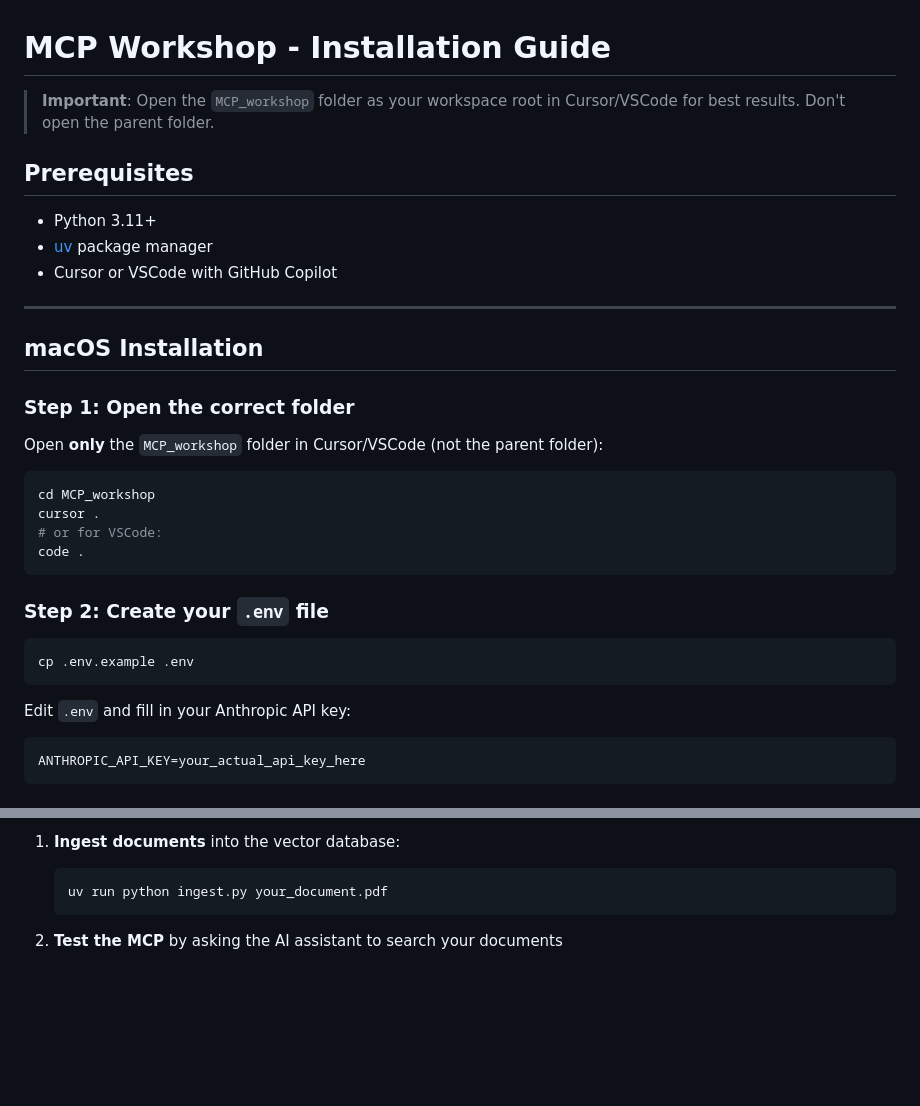
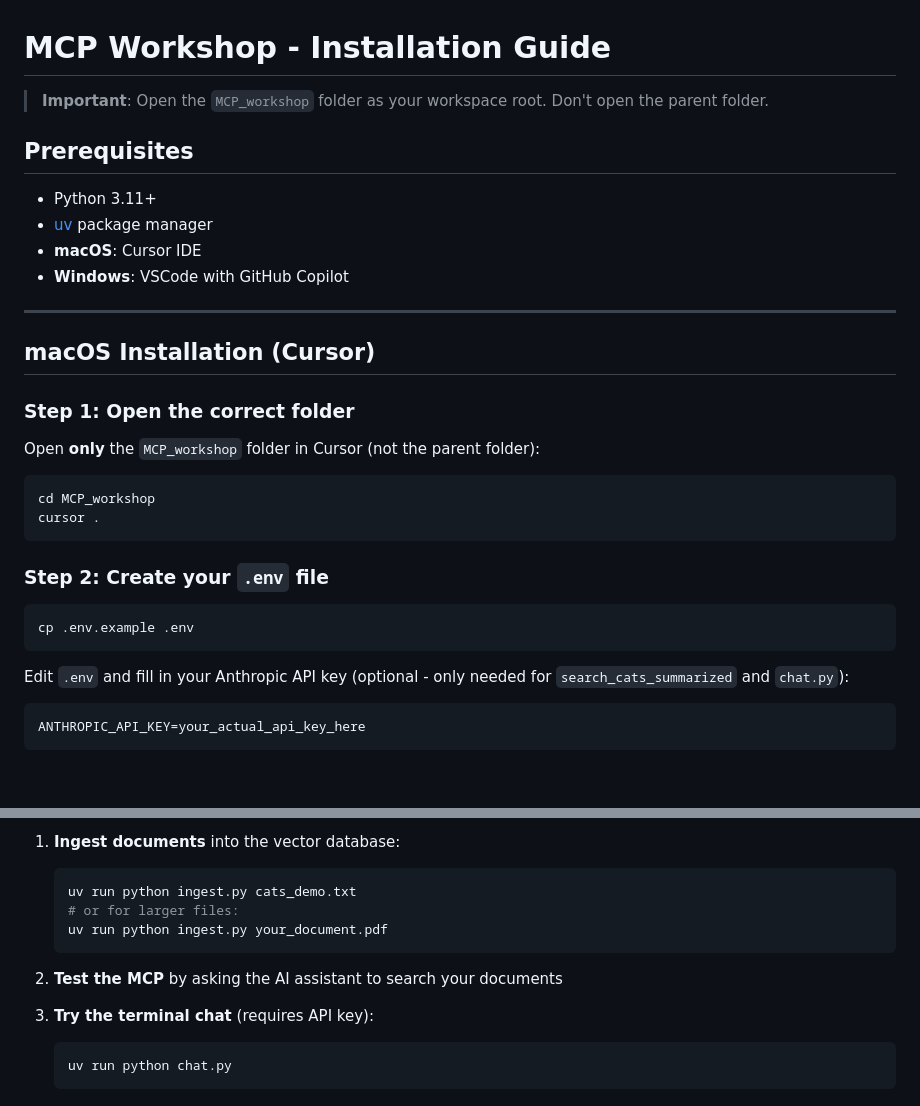
Before and after one commit to krother/rest-api-tutorial, a Markdown page: MCP_workshop/INSTALL_GUIDE.md, 2 parts joined by grey strips. Drawn GitHub-style; blank space fills up the shorter version.

````diff
--- a/MCP_workshop/INSTALL_GUIDE.md
+++ b/MCP_workshop/INSTALL_GUIDE.md
@@ -1,26 +1,25 @@
 # MCP Workshop - Installation Guide
 
-> **Important**: Open the `MCP_workshop` folder as your workspace root in Cursor/VSCode for best results. Don't open the parent folder.
+> **Important**: Open the `MCP_workshop` folder as your workspace root. Don't open the parent folder.
 
 ## Prerequisites
 
 - Python 3.11+
 - [uv](https://docs.astral.sh/uv/getting-started/installation/) package manager
-- Cursor or VSCode with GitHub Copilot
+- **macOS**: Cursor IDE
+- **Windows**: VSCode with GitHub Copilot
 
 ---
 
-## macOS Installation
+## macOS Installation (Cursor)
 
 ### Step 1: Open the correct folder
 
-Open **only** the `MCP_workshop` folder in Cursor/VSCode (not the parent folder):
+Open **only** the `MCP_workshop` folder in Cursor (not the parent folder):
 
 ```bash
 cd MCP_workshop
 cursor .
-# or for VSCode:
-code .
 ```
 
 ### Step 2: Create your `.env` file
@@ -29,7 +28,7 @@ code .
 cp .env.example .env
 ```
 
-Edit `.env` and fill in your Anthropic API key:
+Edit `.env` and fill in your Anthropic API key (optional - only needed for `search_cats_summarized` and `chat.py`):
 
 ```
 ANTHROPIC_API_KEY=your_actual_api_key_here
@@ -204,7 +215,14 @@ After installation, you need to:
 
 1. **Ingest documents** into the vector database:
    ```bash
+   uv run python ingest.py cats_demo.txt
+   # or for larger files:
    uv run python ingest.py your_document.pdf
    ```
 
 2. **Test the MCP** by asking the AI assistant to search your documents
+
+3. **Try the terminal chat** (requires API key):
+   ```bash
+   uv run python chat.py
+   ```
````
Also changed, not shown: other parts of MCP_workshop/INSTALL_GUIDE.md (+94 -82 lines).
